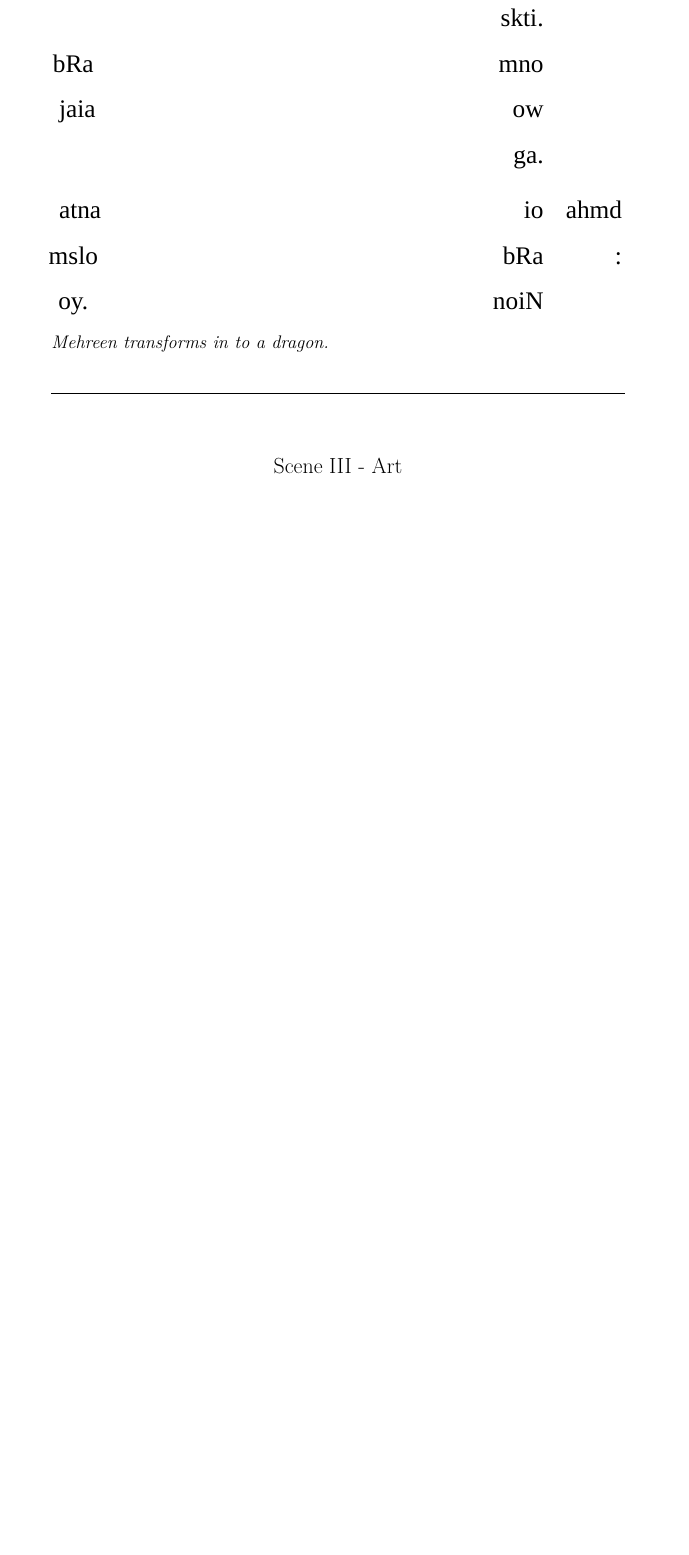
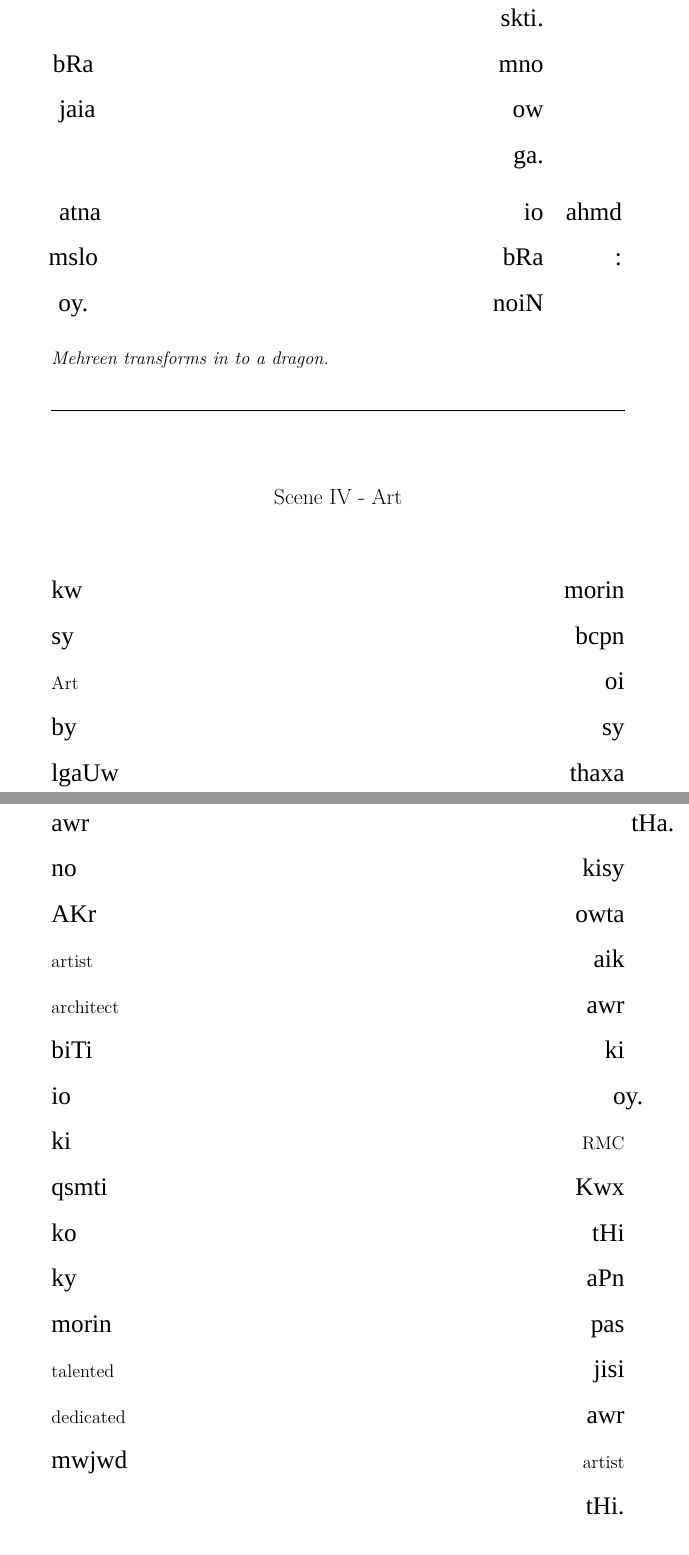
Before and after one commit to abid-mujtaba/shoaib-skit-urdu, a LaTeX document (skit-en.tex): part of page 7 of 16 before the commit and two parts of pages 7 and 8 of 18 after it, the two joined at a grey line, cut so that both start at the same text, the shorter picture padded with empty space. Compiled offline with XeLaTeX; a missing font is replaced by an installed copy or a similar font.

Commit message:
Modify start of scene 4.

```diff
--- a/skit-en.tex
+++ b/skit-en.tex
@@ -78,6 +78,8 @@
 \rule{\textwidth}{0.5pt}
 
 
-\begin{center}\en{\LARGE Scene III - Art}\end{center}
+\begin{center}\en{\LARGE Scene IV - Art}\end{center}
 
-\instr{Mehreen is painting something.}
+morin kw bcpn sy oi \en{Art} sy by thaxa lgaUw tHa.
+awr kisy no owta AKr aik \en{artist} awr \en{architect} ki biTi oy.
+io \en{RMC} ki Kwx qsmti tHi ko aPn ky pas morin jisi \en{talented} awr \en{dedicated artist} mwjwd tHi.
```
Also changed, not shown: skit-en.tex (6 more changed lines).
